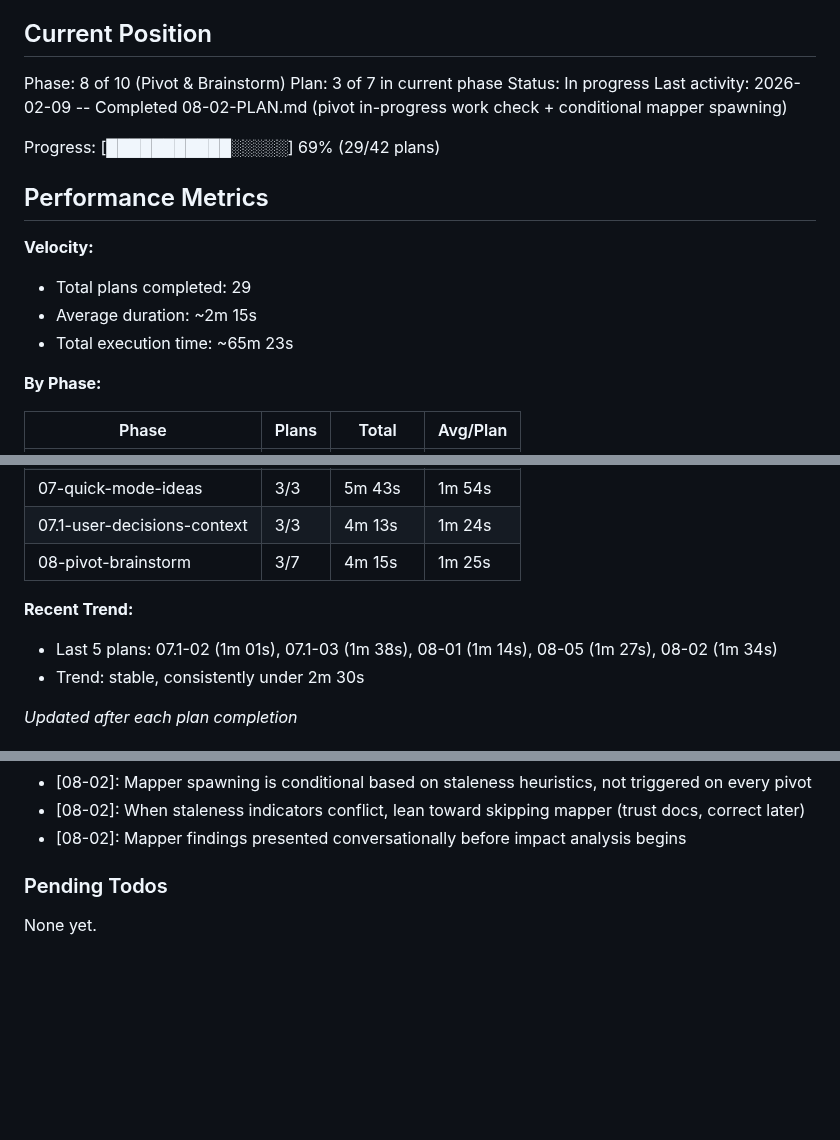
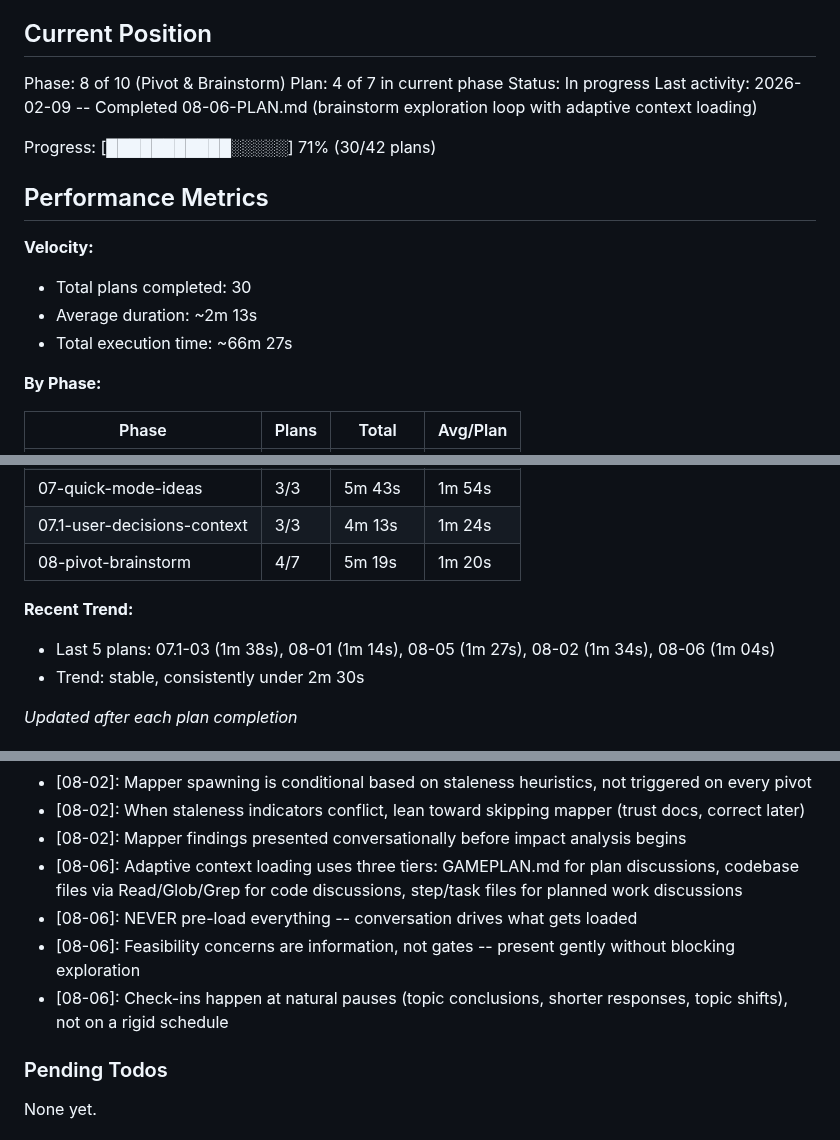
Before and after one commit to noahrasheta/director, a Markdown page: .planning/STATE.md, 3 parts joined by grey strips. Rendered like a GitHub page; blank space fills up the shorter version.

Commit message:
docs(08-06): complete brainstorm exploration loop plan
Tasks completed: 1/1
- Add brainstorm Step 4 (exploration loop with adaptive context loading)

SUMMARY: .planning/phases/08-pivot-brainstorm/08-06-SUMMARY.md

Co-Authored-By: Claude Opus 4.6 <noreply@anthropic.com>

```diff
--- a/.planning/STATE.md
+++ b/.planning/STATE.md
@@ -10,18 +10,18 @@ See: .planning/PROJECT.md (updated 2026-02-07)
 ## Current Position
 
 Phase: 8 of 10 (Pivot & Brainstorm)
-Plan: 3 of 7 in current phase
+Plan: 4 of 7 in current phase
 Status: In progress
-Last activity: 2026-02-09 -- Completed 08-02-PLAN.md (pivot in-progress work check + conditional mapper spawning)
+Last activity: 2026-02-09 -- Completed 08-06-PLAN.md (brainstorm exploration loop with adaptive context loading)
 
-Progress: [███████████░░░░░] 69% (29/42 plans)
+Progress: [███████████░░░░░] 71% (30/42 plans)
 
 ## Performance Metrics
 
 **Velocity:**
-- Total plans completed: 29
-- Average duration: ~2m 15s
-- Total execution time: ~65m 23s
+- Total plans completed: 30
+- Average duration: ~2m 13s
+- Total execution time: ~66m 27s
 
 **By Phase:**
 
@@ -35,10 +35,10 @@ Progress: [███████████░░░░░] 69% (29/42 plans)
 | 06-progress-continuity | 4/4 | 7m | 1m 45s |
 | 07-quick-mode-ideas | 3/3 | 5m 43s | 1m 54s |
 | 07.1-user-decisions-context | 3/3 | 4m 13s | 1m 24s |
-| 08-pivot-brainstorm | 3/7 | 4m 15s | 1m 25s |
+| 08-pivot-brainstorm | 4/7 | 5m 19s | 1m 20s |
 
 **Recent Trend:**
-- Last 5 plans: 07.1-02 (1m 01s), 07.1-03 (1m 38s), 08-01 (1m 14s), 08-05 (1m 27s), 08-02 (1m 34s)
+- Last 5 plans: 07.1-03 (1m 38s), 08-01 (1m 14s), 08-05 (1m 27s), 08-02 (1m 34s), 08-06 (1m 04s)
 - Trend: stable, consistently under 2m 30s
 
 *Updated after each plan completion*
@@ -167,6 +167,10 @@ Recent decisions affecting current work:
 - [08-02]: Mapper spawning is conditional based on staleness heuristics, not triggered on every pivot
 - [08-02]: When staleness indicators conflict, lean toward skipping mapper (trust docs, correct later)
 - [08-02]: Mapper findings presented conversationally before impact analysis begins
+- [08-06]: Adaptive context loading uses three tiers: GAMEPLAN.md for plan discussions, codebase files via Read/Glob/Grep for code discussions, step/task files for planned work discussions
+- [08-06]: NEVER pre-load everything -- conversation drives what gets loaded
+- [08-06]: Feasibility concerns are information, not gates -- present gently without blocking exploration
+- [08-06]: Check-ins happen at natural pauses (topic conclusions, shorter responses, topic shifts), not on a rigid schedule
 
 ### Pending Todos
 
```
Also changed, not shown: other parts of .planning/STATE.md (+1 -1 lines), 1 other file.
